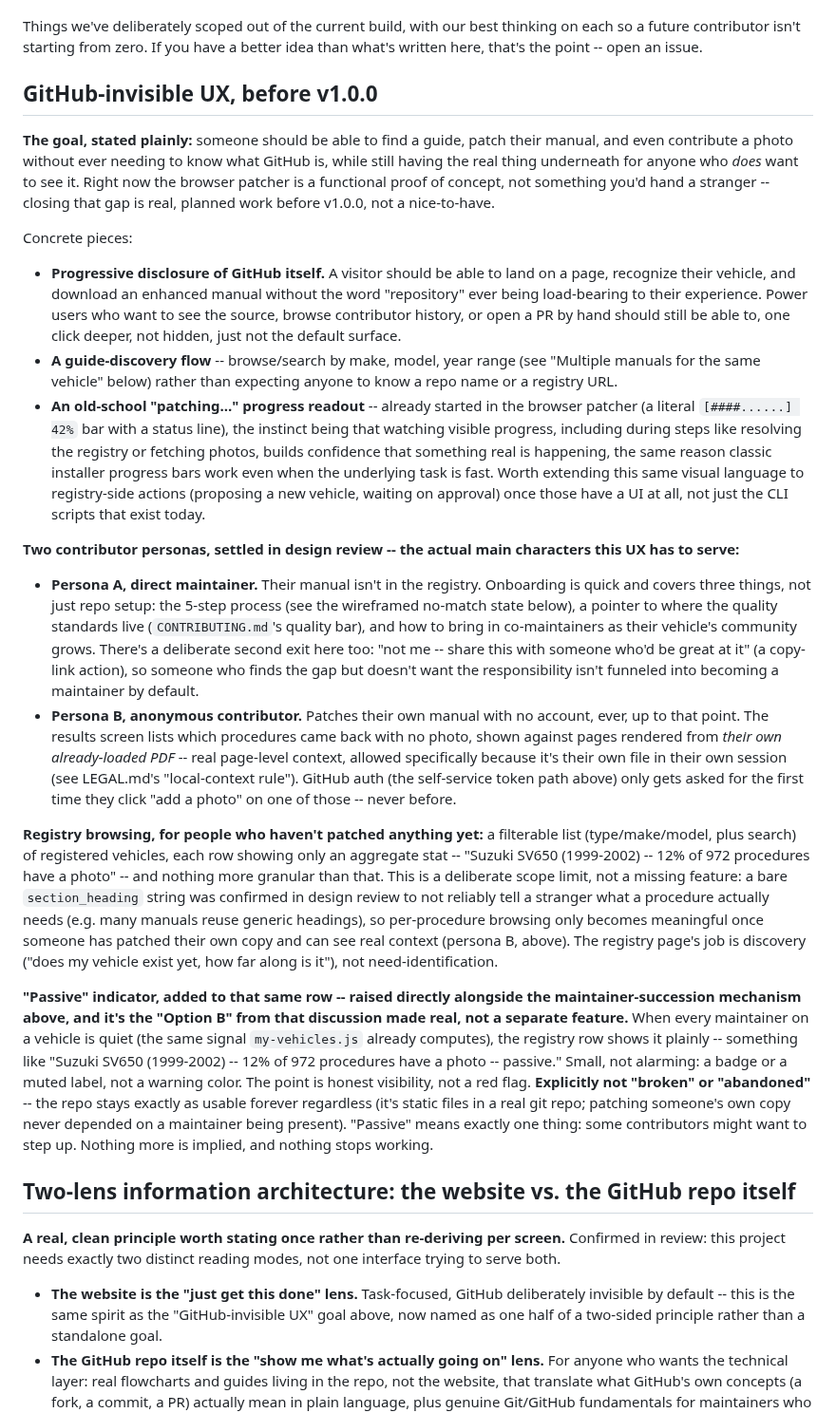
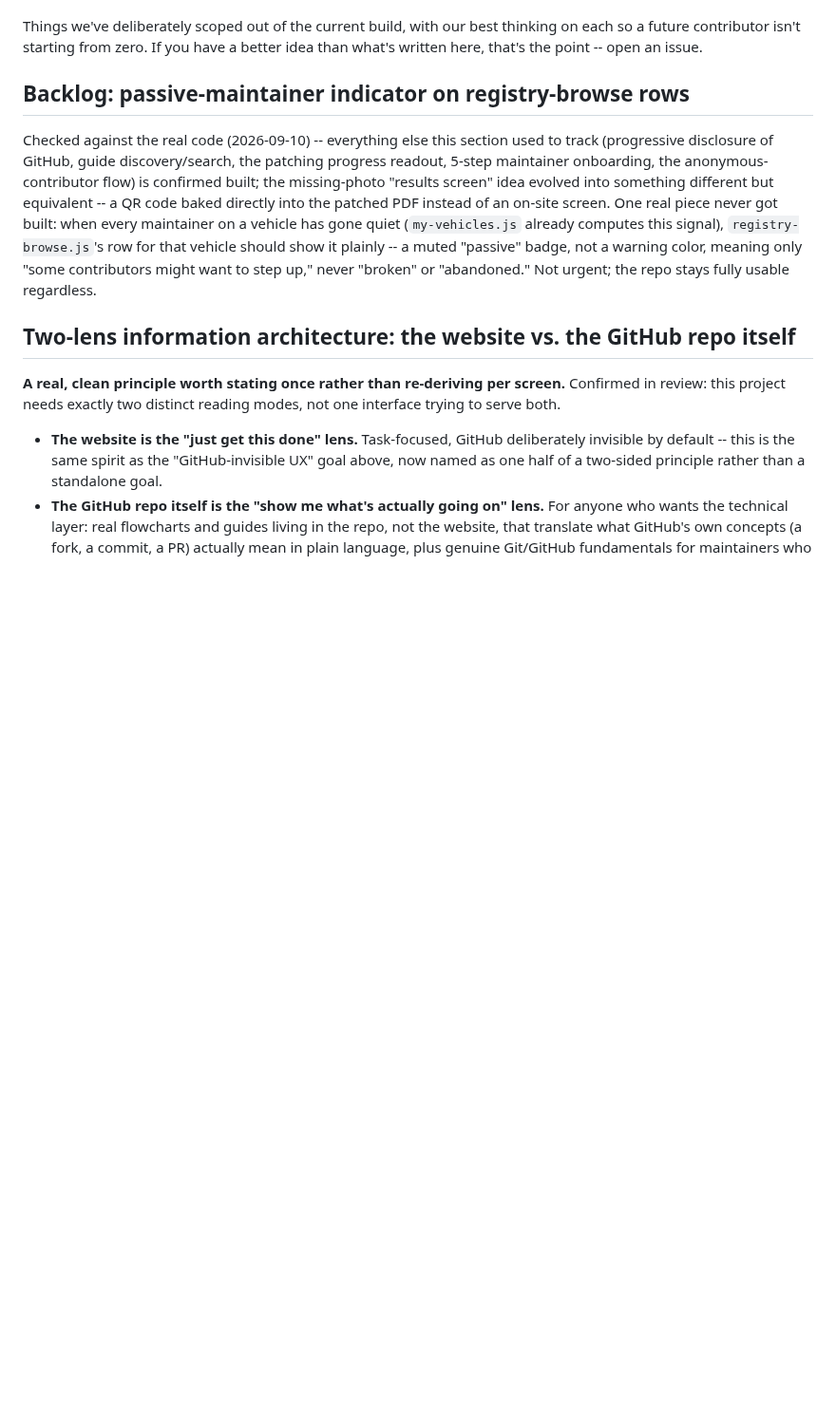
Before and after one commit to BlaydeManual/blayde-manual, a Markdown page: ROADMAP.md, the part around one of its changes. Shown at 95% size. Drawn GitHub-style; blank space fills up the shorter version.

Commit message:
Close two pre-v1.0.0 ROADMAP gates, verified against real code
Security review: was duplicating two open items already moved into
SECURITY.md's Known gaps -- deleted the ROADMAP copy, SECURITY.md is
now the single source.

GitHub-invisible UX: verified every concrete piece against the real
code. All but one are built (progressive disclosure, guide discovery,
progress readout, 5-step onboarding, anonymous-contributor flow --
the missing-photo "results screen" idea evolved into PDF-embedded QR
codes instead). Shrunk to the one real remaining piece: a passive-
maintainer indicator on registry-browse rows, never built.

Co-Authored-By: Claude Sonnet 5 <noreply@anthropic.com>

```diff
--- a/ROADMAP.md
+++ b/ROADMAP.md
@@ -27,80 +27,20 @@ thinking on each so a future contributor isn't starting from zero. If you
 have a better idea than what's written here, that's the point -- open an
 issue.
 
-## GitHub-invisible UX, before v1.0.0
+## Backlog: passive-maintainer indicator on registry-browse rows
 
-**The goal, stated plainly:** someone should be able to find a guide,
-patch their manual, and even contribute a photo without ever needing to
-know what GitHub is, while still having the real thing underneath for
-anyone who *does* want to see it. Right now the browser patcher is a
-functional proof of concept, not something you'd hand a stranger --
-closing that gap is real, planned work before v1.0.0, not a nice-to-have.
-
-Concrete pieces:
-- **Progressive disclosure of GitHub itself.** A visitor should be able
-  to land on a page, recognize their vehicle, and download an enhanced
-  manual without the word "repository" ever being load-bearing to their
-  experience. Power users who want to see the source, browse contributor
-  history, or open a PR by hand should still be able to, one click
-  deeper, not hidden, just not the default surface.
-- **A guide-discovery flow** -- browse/search by make, model, year range
-  (see "Multiple manuals for the same vehicle" below) rather than
-  expecting anyone to know a repo name or a registry URL.
-- **An old-school "patching..." progress readout** -- already started
-  in the browser patcher (a literal `[####......] 42%` bar with a status
-  line), the instinct being that watching visible progress, including
-  during steps like resolving the registry or fetching photos, builds
-  confidence that something real is happening, the same reason classic
-  installer progress bars work even when the underlying task is fast.
-  Worth extending this same visual language to registry-side actions
-  (proposing a new vehicle, waiting on approval) once those have a UI at
-  all, not just the CLI scripts that exist today.
-
-**Two contributor personas, settled in design review -- the actual main
-characters this UX has to serve:**
-- **Persona A, direct maintainer.** Their manual isn't in the registry.
-  Onboarding is quick and covers three things, not just repo setup: the
-  5-step process (see the wireframed no-match state below), a pointer to
-  where the quality standards live (`CONTRIBUTING.md`'s quality bar), and
-  how to bring in co-maintainers as their vehicle's community grows.
-  There's a deliberate second exit here too: "not me -- share this with
-  someone who'd be great at it" (a copy-link action), so someone who
-  finds the gap but doesn't want the responsibility isn't funneled into
-  becoming a maintainer by default.
-- **Persona B, anonymous contributor.** Patches their own manual with no
-  account, ever, up to that point. The results screen lists which
-  procedures came back with no photo, shown against pages rendered from
-  *their own already-loaded PDF* -- real page-level context, allowed
-  specifically because it's their own file in their own session (see
-  LEGAL.md's "local-context rule"). GitHub auth (the self-service token
-  path above) only gets asked for the first time they click "add a
-  photo" on one of those -- never before.
-
-**Registry browsing, for people who haven't patched anything yet:** a
-filterable list (type/make/model, plus search) of registered vehicles,
-each row showing only an aggregate stat -- "Suzuki SV650 (1999-2002) --
-12% of 972 procedures have a photo" -- and nothing more granular than
-that. This is a deliberate scope limit, not a missing feature: a bare
-`section_heading` string was confirmed in design review to not reliably
-tell a stranger what a procedure actually needs (e.g. many manuals reuse
-generic headings), so per-procedure browsing only becomes meaningful once
-someone has patched their own copy and can see real context (persona B,
-above). The registry page's job is discovery ("does my vehicle exist
-yet, how far along is it"), not need-identification.
-
-**"Passive" indicator, added to that same row -- raised directly
-alongside the maintainer-succession mechanism above, and it's the
-"Option B" from that discussion made real, not a separate feature.**
-When every maintainer on a vehicle is quiet (the same signal
-`my-vehicles.js` already computes), the registry row shows it plainly
--- something like "Suzuki SV650 (1999-2002) -- 12% of 972 procedures
-have a photo -- passive." Small, not alarming: a badge or a muted
-label, not a warning color. The point is honest visibility, not a
-red flag. **Explicitly not "broken" or "abandoned"** -- the repo stays
-exactly as usable forever regardless (it's static files in a real git
-repo; patching someone's own copy never depended on a maintainer being
-present). "Passive" means exactly one thing: some contributors might
-want to step up. Nothing more is implied, and nothing stops working.
+Checked against the real code (2026-09-10) -- everything else this
+section used to track (progressive disclosure of GitHub, guide
+discovery/search, the patching progress readout, 5-step maintainer
+onboarding, the anonymous-contributor flow) is confirmed built; the
+missing-photo "results screen" idea evolved into something different
+but equivalent -- a QR code baked directly into the patched PDF instead
+of an on-site screen. One real piece never got built: when every
+maintainer on a vehicle has gone quiet (`my-vehicles.js` already
+computes this signal), `registry-browse.js`'s row for that vehicle
+should show it plainly -- a muted "passive" badge, not a warning color,
+meaning only "some contributors might want to step up," never "broken"
+or "abandoned." Not urgent; the repo stays fully usable regardless.
 
 ## Two-lens information architecture: the website vs. the GitHub repo itself
 
```
Also changed, not shown: other parts of ROADMAP.md (+0 -18 lines).
